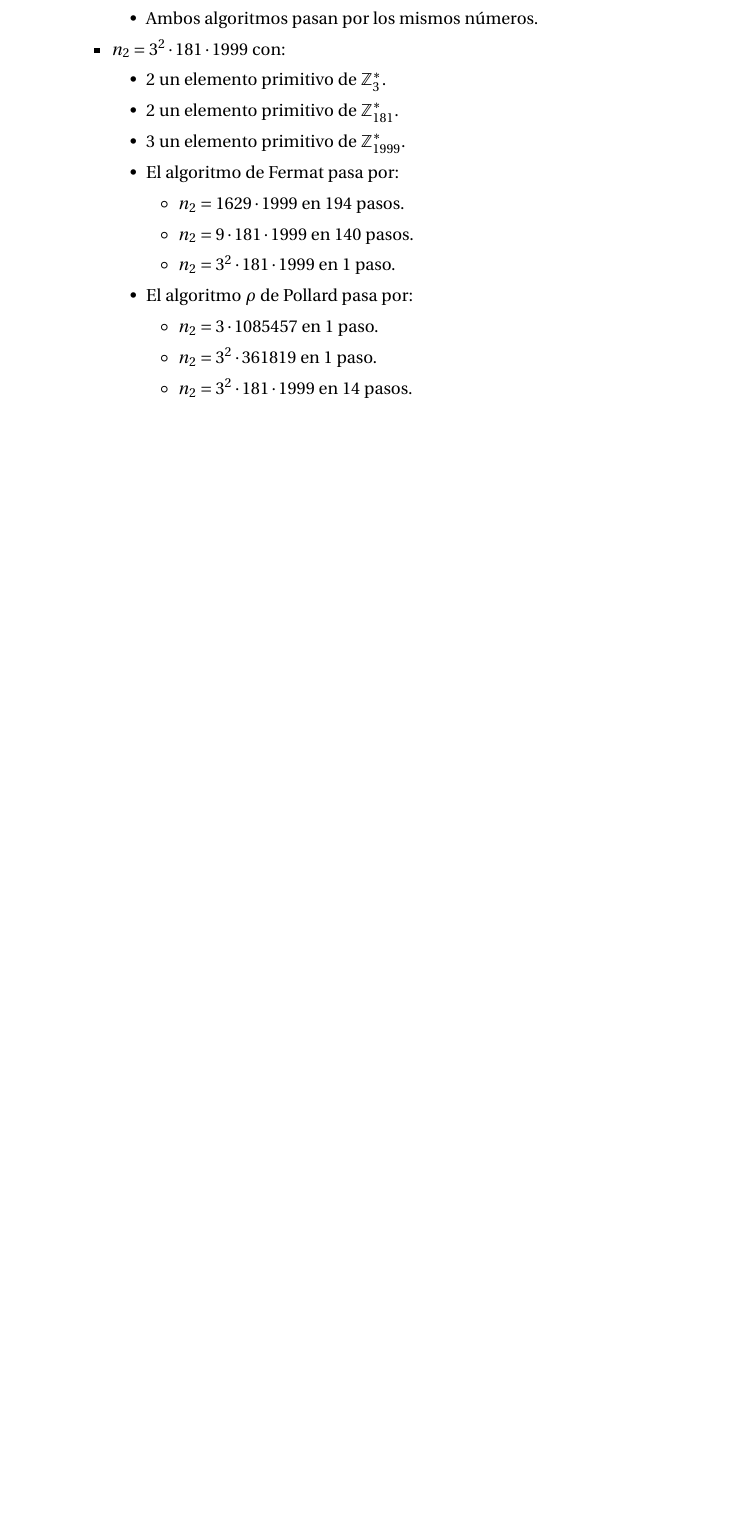
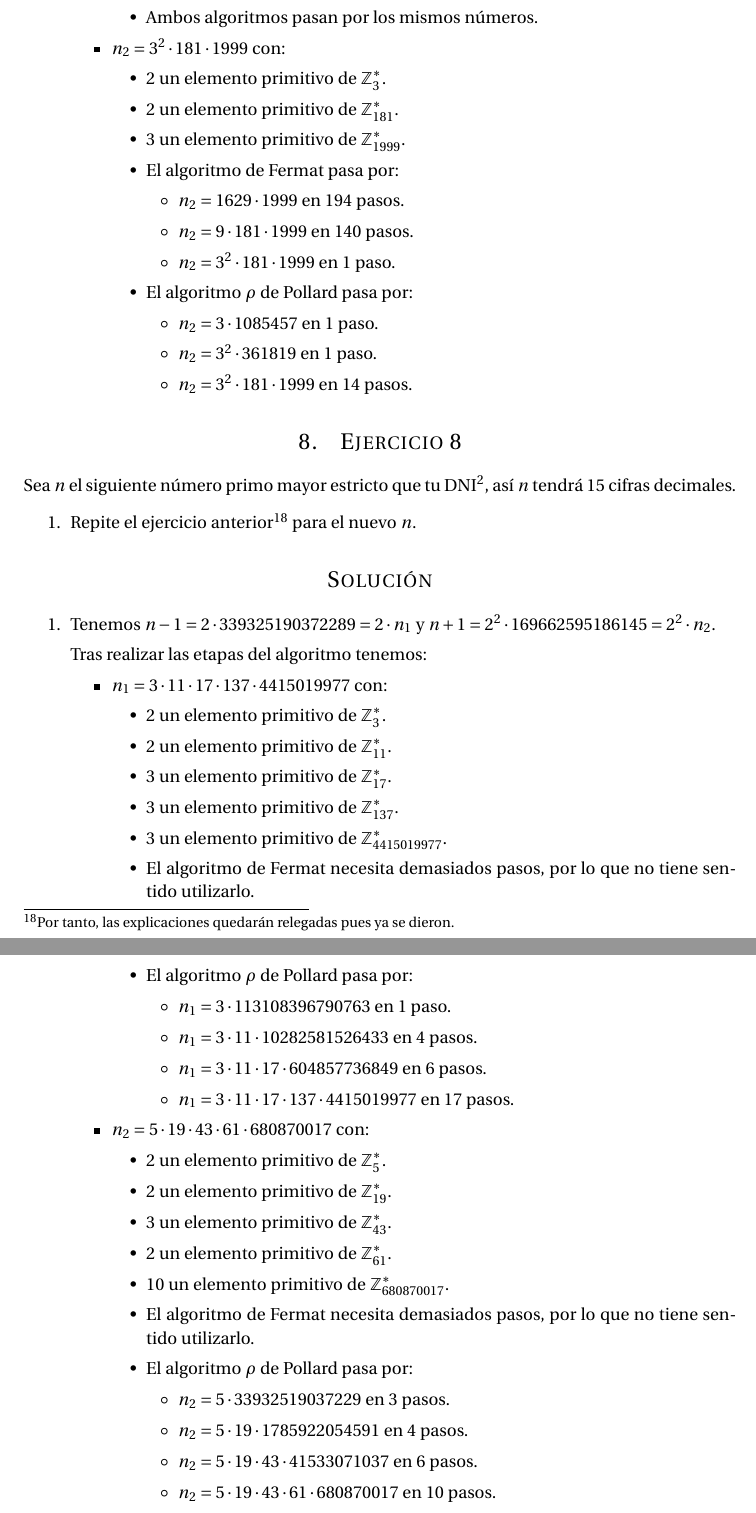
Before and after one commit to oxcar103/Practicas-TNC, a LaTeX document (Memoria.tex, which reads Ejercicio8.tex): part of page 26 of 26 before the commit and two parts of pages 26 and 27 of 27 after it, the two joined at a grey line, cut so that both start at the same text, the shorter picture padded with empty space. Compiled offline with pdfLaTeX.

Commit message:
Octavo ejercicio

```diff
--- /dev/null
+++ b/Ejercicio8.tex
@@ -0,0 +1,47 @@
+	Sea $n$ el siguiente número primo mayor estricto que tu DNI$^2$, así $n$ tendrá 15 cifras decimales.
+	\begin{enumerate}
+		\item Repite el ejercicio anterior\footnote{Por tanto, las explicaciones quedarán relegadas pues ya se
+		dieron.} para el nuevo $n$.
+	\end{enumerate}
+
+\section*{Solución}
+	\begin{enumerate}
+		\item Tenemos $n-1 = 2 \cdot 339325190372289 = 2 \cdot n_1$ y $n+1 = 2^2 \cdot 169662595186145 = 2^2 \cdot n_2$.
+
+		Tras realizar las etapas del algoritmo tenemos:
+		\begin{itemize}
+			\item $n_1 = 3 \cdot 11 \cdot 17 \cdot 137 \cdot 4415019977$ con:
+			\begin{itemize}
+				\item 2 un elemento primitivo de $\mathbb{Z}^*_{3}$.
+				\item 2 un elemento primitivo de $\mathbb{Z}^*_{11}$.
+				\item 3 un elemento primitivo de $\mathbb{Z}^*_{17}$.
+				\item 3 un elemento primitivo de $\mathbb{Z}^*_{137}$.
+				\item 3 un elemento primitivo de $\mathbb{Z}^*_{4415019977}$.
+				\item El algoritmo de Fermat necesita demasiados pasos, por lo que no tiene sentido utilizarlo.
+				\item El algoritmo $\rho$ de Pollard pasa por:
+				\begin{itemize}
+					\item $n_1 = 3 \cdot 113108396790763$ en 1 paso.
+					\item $n_1 = 3 \cdot 11 \cdot 10282581526433$ en 4 pasos.
+					\item $n_1 = 3 \cdot 11 \cdot 17 \cdot 604857736849$ en 6 pasos.
+					\item $n_1 = 3 \cdot 11 \cdot 17 \cdot 137 \cdot 4415019977$ en 17 pasos.
+				\end{itemize}
+			\end{itemize}
+
+			\item $n_2 = 5 \cdot 19 \cdot 43 \cdot 61 \cdot 680870017$ con:
+			\begin{itemize}
+				\item 2 un elemento primitivo de $\mathbb{Z}^*_{5}$.
+				\item 2 un elemento primitivo de $\mathbb{Z}^*_{19}$.
+				\item 3 un elemento primitivo de $\mathbb{Z}^*_{43}$.
+				\item 2 un elemento primitivo de $\mathbb{Z}^*_{61}$.
+				\item 10 un elemento primitivo de $\mathbb{Z}^*_{680870017}$.
+				\item El algoritmo de Fermat necesita demasiados pasos, por lo que no tiene sentido utilizarlo.
+				\item El algoritmo $\rho$ de Pollard pasa por:
+				\begin{itemize}
+					\item $n_2 = 5 \cdot 33932519037229$ en 3 pasos.
+					\item $n_2 = 5 \cdot 19 \cdot 1785922054591$ en 4 pasos.
+					\item $n_2 = 5 \cdot 19 \cdot 43 \cdot 41533071037$ en 6 pasos.
+					\item $n_2 = 5 \cdot 19 \cdot 43 \cdot 61 \cdot 680870017$ en 10 pasos.
+				\end{itemize}
+			\end{itemize}
+		\end{itemize}
+	\end{enumerate}
--- a/Memoria.tex
+++ b/Memoria.tex
@@ -114,4 +114,6 @@
 	\section{Ejercicio 7}
 	\input{Ejercicio7.tex} % Séptimo ejercicio
 
+	\section{Ejercicio 8}
+	\input{Ejercicio8.tex} % Octavo ejercicio
 \end{document}
```
